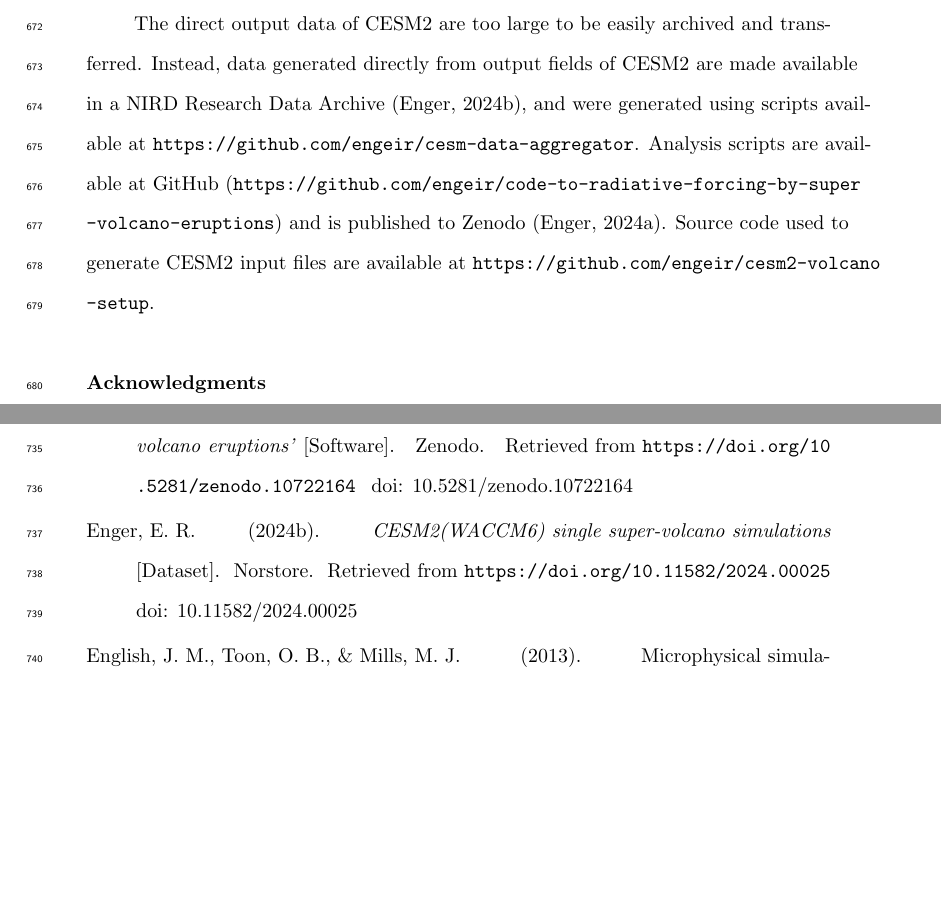
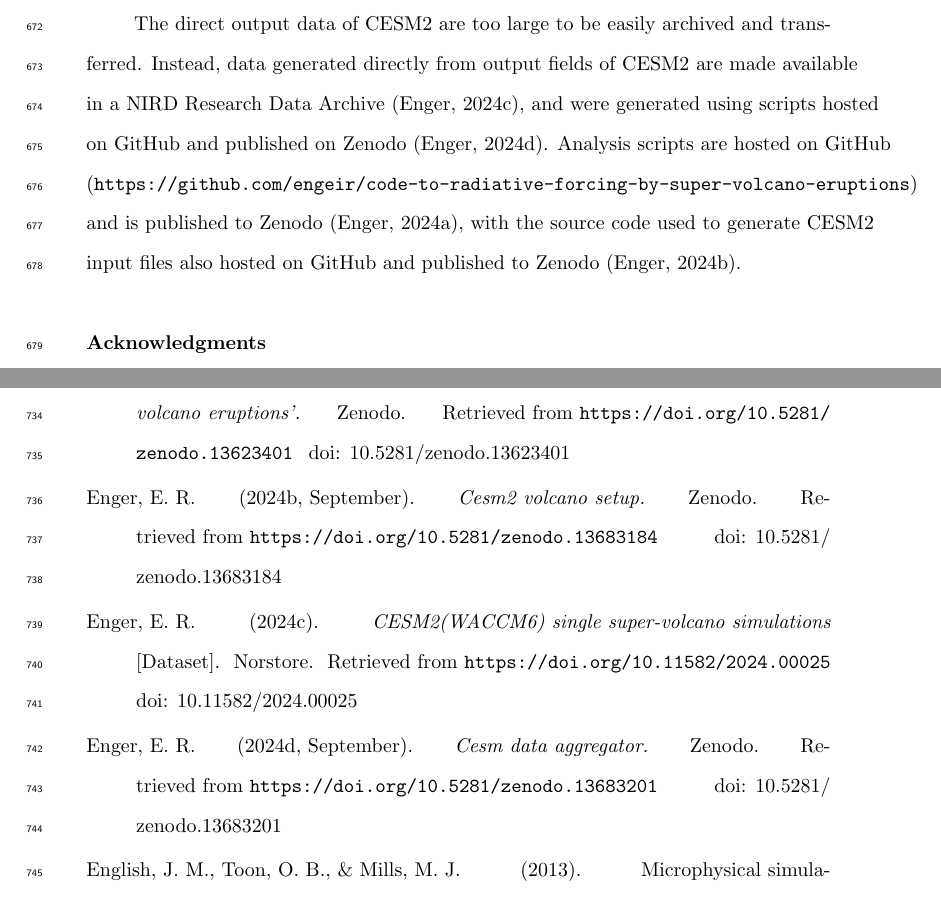
Before and after one commit to engeir/parameter-scan, a LaTeX document (agujournaltemplate.tex, which reads agujournaltemplate.bib): two parts of pages 29 and 31 of 39, joined at a grey line, cut so that both start at the same text, the shorter picture padded with empty space. Compiled offline with pdfLaTeX.

Commit message:
fix(code-statement): cite all relevant code to their Zenodo archives

```diff
--- a/agujournaltemplate.bib
+++ b/agujournaltemplate.bib
@@ -127,11 +127,21 @@
  author = {Enger, Eirik Rolland},
- doi = {10.5281/zenodo.10722164},
- month = {February},
+ doi = {10.5281/zenodo.13623401},
+ month = {August},
  publisher = {Zenodo},
  title = {{Accompanying code to 'Radiative forcing by super-volcano eruptions'}},
- type = {Software},
- url = {https://doi.org/10.5281/zenodo.10722164},
- version = {v0.10.0},
+ url = {https://doi.org/10.5281/zenodo.13623401},
+ version = {v0.13.0},
+ year = {2024}
+}
+
+@software{enger2024:data-aggregate,
+ author = {Enger, Eirik Rolland},
+ doi = {10.5281/zenodo.13683201},
+ month = {September},
+ publisher = {Zenodo},
+ title = {CESM data aggregator},
+ url = {https://doi.org/10.5281/zenodo.13683201},
+ version = {v1.0.3},
  year = {2024}
 }
 
--- a/agujournaltemplate.tex
+++ b/agujournaltemplate.tex
@@ -1219,11 +1219,11 @@
   The direct output data of CESM2 are too large to be easily archived and transferred.
   Instead, data generated directly from output fields of CESM2 are made available in a
   NIRD Research Data Archive \cite{enger2024:nirddataarchive}, and were generated using
-  scripts available at \url{https://github.com/engeir/cesm-data-aggregator}. Analysis
-  scripts are available at GitHub (\url{https://github.com/engeir/code-to-radiative-forcing-by-super-volcano-eruptions})
-  and is published to Zenodo \cite{enger2024:code4paper1}. Source code used to generate
-  CESM2 input files are available at
-  \url{https://github.com/engeir/cesm2-volcano-setup}.
+  scripts hosted on GitHub and published on Zenodo \cite{enger2024:data-aggregate}.
+  Analysis scripts are hosted on GitHub (\url{https://github.com/engeir/code-to-radiative-forcing-by-super-volcano-eruptions})
+  and is published to Zenodo \cite{enger2024:code4paper1}, with the source code used to
+  generate CESM2 input files also hosted on GitHub and published to Zenodo
+  \cite{enger2024:volcano-setup}.
 
   \acknowledgments
 
```
Also changed, not shown: agujournaltemplate.bib (15 more changed lines).
